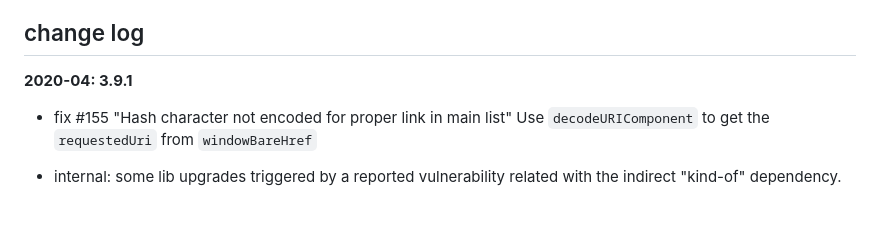
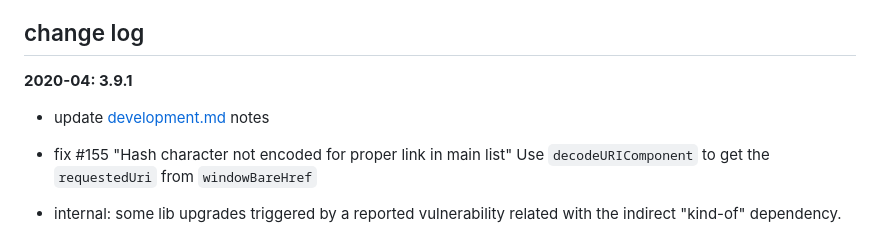
Before and after one commit to mmisw/orr-portal, a Markdown page: ChangeLog.md, the part around the change. Rendered like a GitHub page; blank space fills up the shorter version.

```diff
--- a/ChangeLog.md
+++ b/ChangeLog.md
@@ -1,6 +1,8 @@
 ## change log ##
 
 **2020-04: 3.9.1**
+
+- update [development.md](development.md) notes
 
 - fix #155 "Hash character not encoded for proper link in main list"
   Use `decodeURIComponent` to get the `requestedUri` from `windowBareHref`
```
Also changed, not shown: development.md (+9 -2 lines), gulp-dev.png (added).
